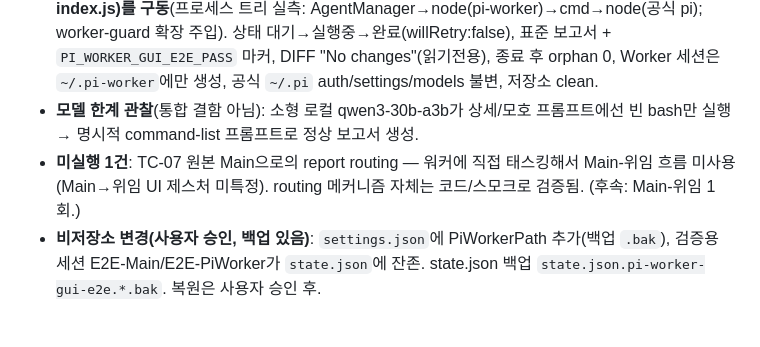
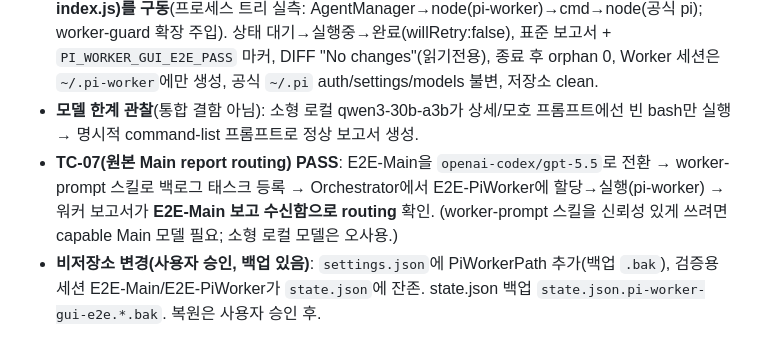
Before and after one commit to Bo-sung/AgentManager, a Markdown page: docs/HANDOFF_AGENTMANAGER_PI_WORKER_KO.md, the part around the change. Rendered like a GitHub page.

```diff
--- a/docs/HANDOFF_AGENTMANAGER_PI_WORKER_KO.md
+++ b/docs/HANDOFF_AGENTMANAGER_PI_WORKER_KO.md
@@ -212,7 +212,7 @@ Worker 세션 (cc · gx · agy · pi 무관)
 - 사용자 승인 하에 설치본을 사용자가 종료 → 검증 publish를 단일 인스턴스로 구동 → Published GUI에서 Pi Worker E2E 육안 검증.
 - **핵심 PASS**: New Agent→Pi+`워커로 생성`으로 Worker 세션 생성 시 **실제로 `pi-worker`(harness index.js)를 구동**(프로세스 트리 실측: AgentManager→node(pi-worker)→cmd→node(공식 pi); worker-guard 확장 주입). 상태 대기→실행중→완료(willRetry:false), 표준 보고서 + `PI_WORKER_GUI_E2E_PASS` 마커, DIFF "No changes"(읽기전용), 종료 후 orphan 0, Worker 세션은 `~/.pi-worker`에만 생성, 공식 `~/.pi` auth/settings/models 불변, 저장소 clean.
 - **모델 한계 관찰**(통합 결함 아님): 소형 로컬 qwen3-30b-a3b가 상세/모호 프롬프트에선 빈 bash만 실행 → 명시적 command-list 프롬프트로 정상 보고서 생성.
-- **미실행 1건**: TC-07 원본 Main으로의 report routing — 워커에 직접 태스킹해서 Main-위임 흐름 미사용(Main→위임 UI 제스처 미특정). routing 메커니즘 자체는 코드/스모크로 검증됨. (후속: Main-위임 1회.)
+- **TC-07(원본 Main report routing) PASS**: E2E-Main을 `openai-codex/gpt-5.5`로 전환 → worker-prompt 스킬로 백로그 태스크 등록 → Orchestrator에서 E2E-PiWorker에 할당→실행(pi-worker) → 워커 보고서가 **E2E-Main 보고 수신함으로 routing** 확인. (worker-prompt 스킬을 신뢰성 있게 쓰려면 capable Main 모델 필요; 소형 로컬 모델은 오사용.)
 - **비저장소 변경(사용자 승인, 백업 있음)**: `settings.json`에 PiWorkerPath 추가(백업 `.bak`), 검증용 세션 E2E-Main/E2E-PiWorker가 `state.json`에 잔존. state.json 백업 `state.json.pi-worker-gui-e2e.*.bak`. 복원은 사용자 승인 후.
 
 ## 공유 코드 동작 변경 (확정 — 위 "Worker Delegation Policy" 참조)
```
Also changed, not shown: docs/PI_WORKER_GUI_E2E_TEST_REPORT_KO.md (+12 -9 lines).
